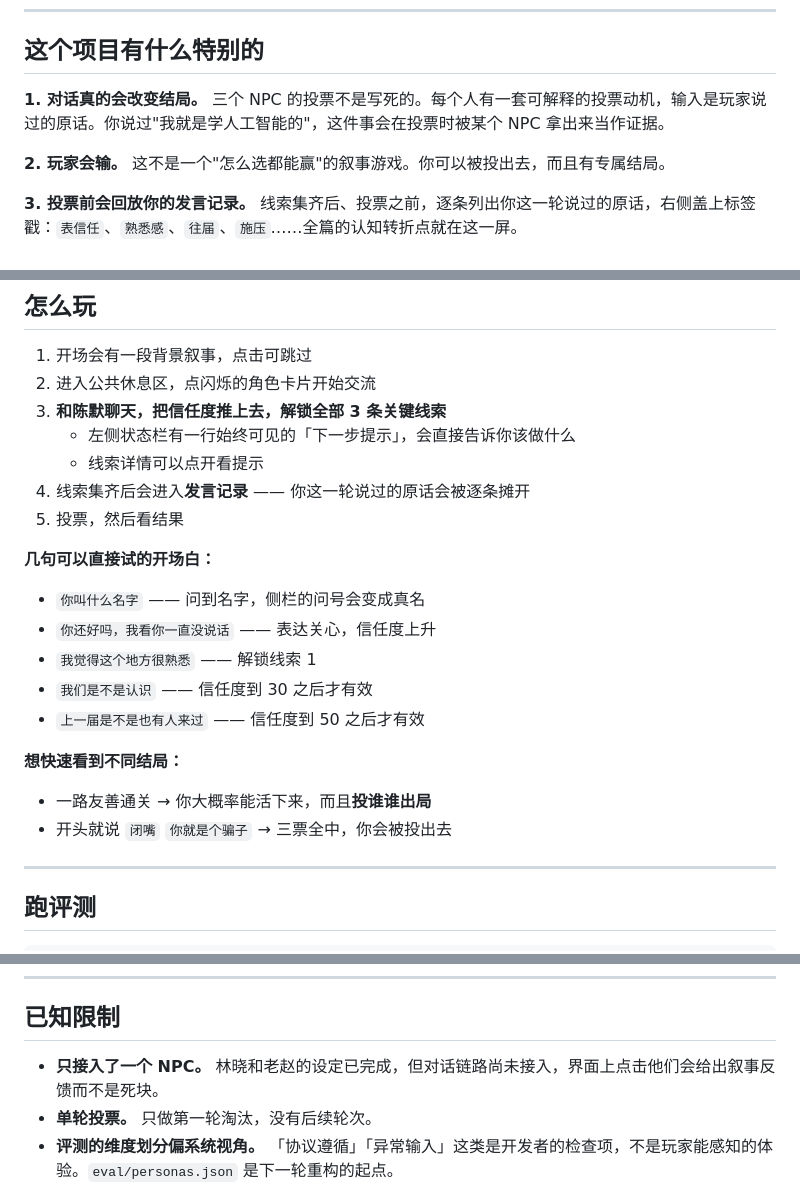
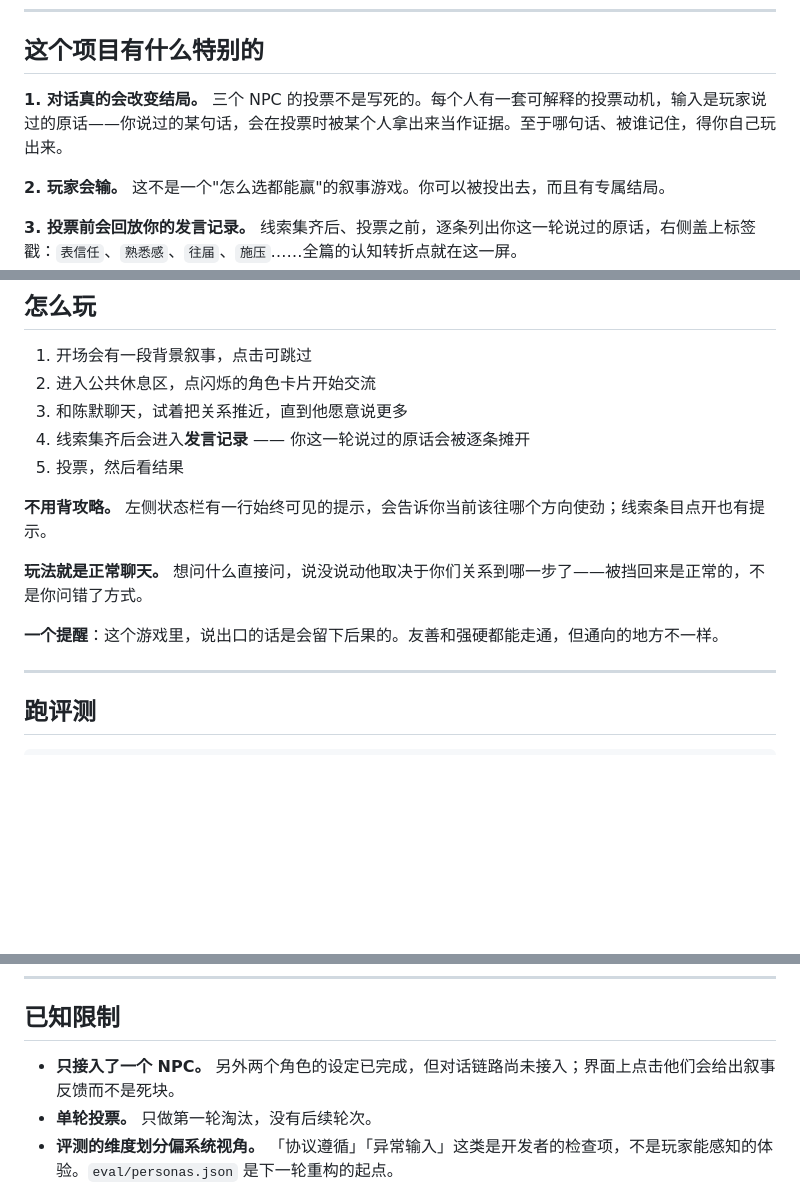
Before and after one commit to swallownightzy-boop/chu-ju-ai-npc, a Markdown page: README.md, 3 parts joined by grey strips. Drawn GitHub-style; blank space fills up the shorter version.

Commit message:
docs: 移除 README 中的玩法剧透
「怎么玩」章节原本直接列出了线索解锁语句和信任度阈值，
既剧透了谜底，也把关键词匹配机制暴露给了玩家 ——
而设计上恰恰不希望玩家靠背词通关。

改为引导性说明：
- 指向游戏内的「下一步提示」，让玩家在游戏里获得引导
- 说明被挡回来是正常的，不是问法错误
- 点出「说出口的话会留下后果」这一核心机制，但不给具体答案

同时移除另外两处泄露：正文里举例的 AI 背景触发词、
已知限制中直接写出的两个角色姓名。

```diff
--- a/README.md
+++ b/README.md
@@ -25,7 +25,7 @@
 ## 这个项目有什么特别的
 
 **1. 对话真的会改变结局。**
-三个 NPC 的投票不是写死的。每个人有一套可解释的投票动机，输入是玩家说过的原话。你说过"我就是学人工智能的"，这件事会在投票时被某个 NPC 拿出来当作证据。
+三个 NPC 的投票不是写死的。每个人有一套可解释的投票动机，输入是玩家说过的原话——你说过的某句话，会在投票时被某个人拿出来当作证据。至于哪句话、被谁记住，得你自己玩出来。
 
 **2. 玩家会输。**
 这不是一个"怎么选都能赢"的叙事游戏。你可以被投出去，而且有专属结局。
@@ -171,24 +171,15 @@ ai npc/
 
 1. 开场会有一段背景叙事，点击可跳过
 2. 进入公共休息区，点闪烁的角色卡片开始交流
-3. **和陈默聊天，把信任度推上去，解锁全部 3 条关键线索**
-   - 左侧状态栏有一行始终可见的「下一步提示」，会直接告诉你该做什么
-   - 线索详情可以点开看提示
+3. 和陈默聊天，试着把关系推近，直到他愿意说更多
 4. 线索集齐后会进入**发言记录** —— 你这一轮说过的原话会被逐条摊开
 5. 投票，然后看结果
 
-**几句可以直接试的开场白：**
+**不用背攻略。** 左侧状态栏有一行始终可见的提示，会告诉你当前该往哪个方向使劲；线索条目点开也有提示。
 
-- `你叫什么名字` —— 问到名字，侧栏的问号会变成真名
-- `你还好吗，我看你一直没说话` —— 表达关心，信任度上升
-- `我觉得这个地方很熟悉` —— 解锁线索 1
-- `我们是不是认识` —— 信任度到 30 之后才有效
-- `上一届是不是也有人来过` —— 信任度到 50 之后才有效
+**玩法就是正常聊天。** 想问什么直接问，说没说动他取决于你们关系到哪一步了——被挡回来是正常的，不是你问错了方式。
 
-**想快速看到不同结局：**
-
-- 一路友善通关 → 你大概率能活下来，而且**投谁谁出局**
-- 开头就说 `闭嘴` `你就是个骗子` → 三票全中，你会被投出去
+**一个提醒**：这个游戏里，说出口的话是会留下后果的。友善和强硬都能走通，但通向的地方不一样。
 
 ---
 
@@ -251,7 +242,7 @@ node eval/judge-selftest.js           # 验证裁判本身是否可靠
 
 ## 已知限制
 
-- **只接入了一个 NPC。** 林晓和老赵的设定已完成，但对话链路尚未接入，界面上点击他们会给出叙事反馈而不是死块。
+- **只接入了一个 NPC。** 另外两个角色的设定已完成，但对话链路尚未接入；界面上点击他们会给出叙事反馈而不是死块。
 - **单轮投票。** 只做第一轮淘汰，没有后续轮次。
 - **评测的维度划分偏系统视角。** 「协议遵循」「异常输入」这类是开发者的检查项，不是玩家能感知的体验。`eval/personas.json` 是下一轮重构的起点。
 - **像素字体依赖外部服务。** 离线环境下会回退到系统字体，见 `assets/README.md`。
```
